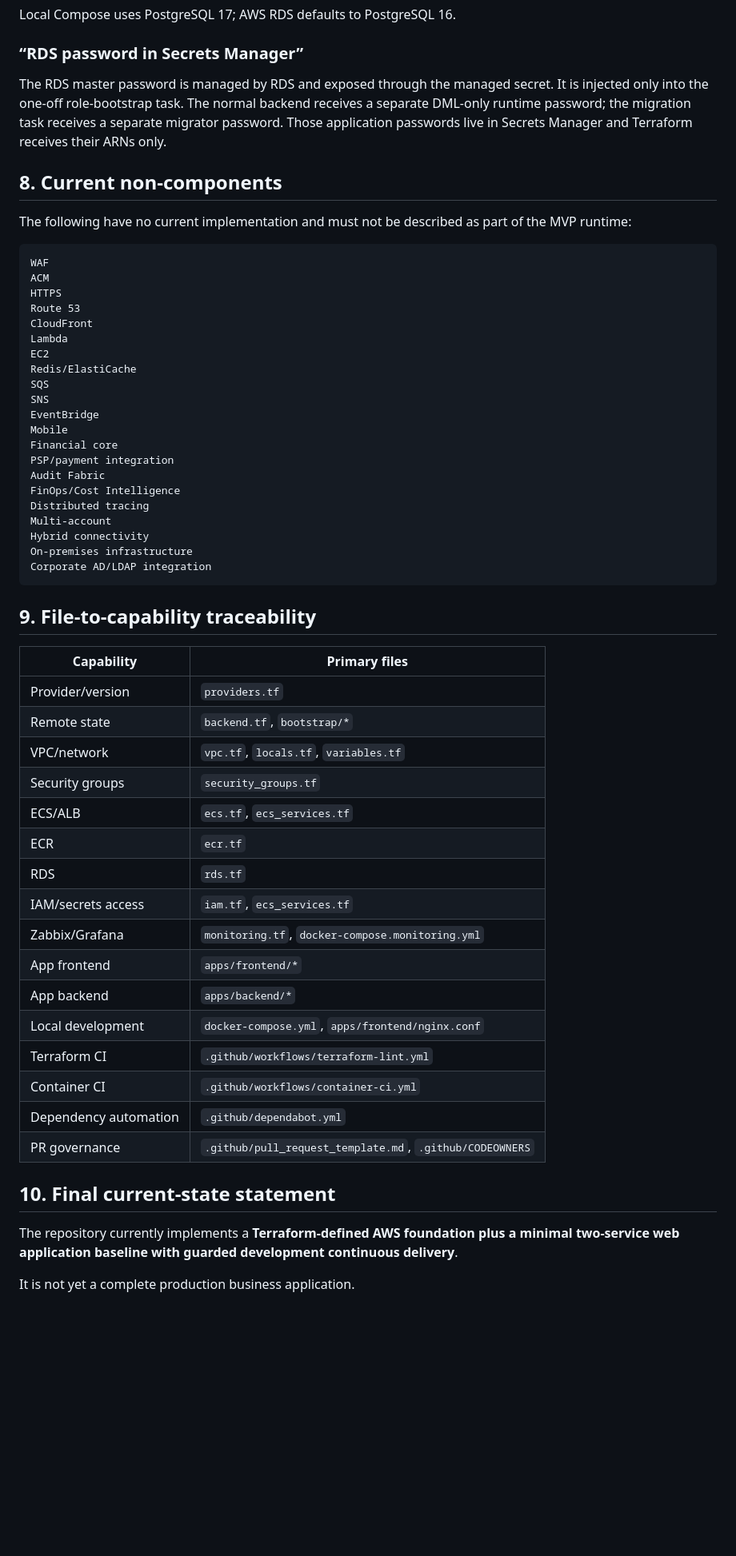
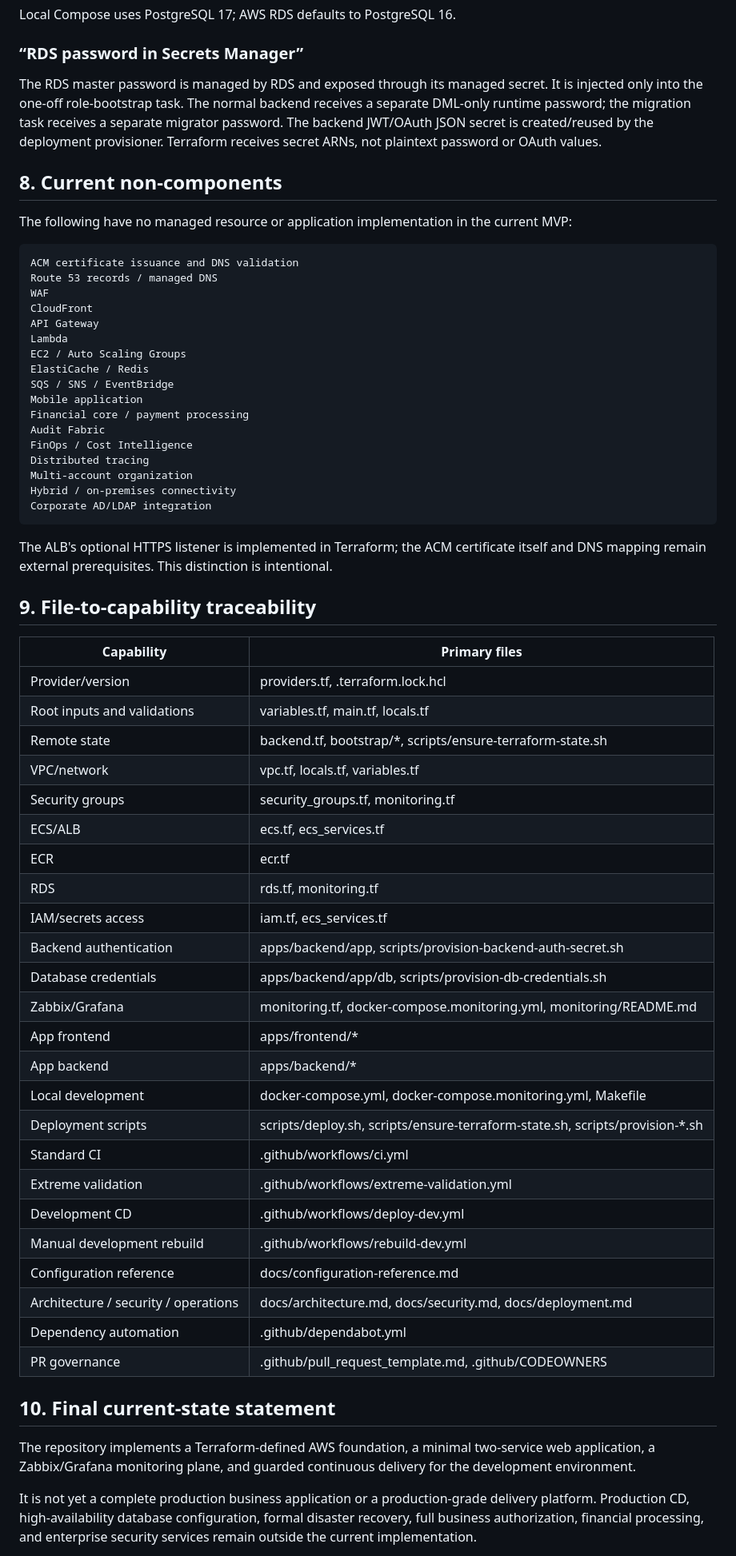
Before and after one commit to joao-henrike/NOVA, a Markdown page: docs/current-state.md, the part around one of its changes. Shown at 80% size. GitHub-like rendering; blank space fills up the shorter version.

Commit message:
docs: reconcile current-state inventory with code

````diff
--- a/docs/current-state.md
+++ b/docs/current-state.md
@@ -328,60 +321,66 @@ Local Compose uses PostgreSQL 17; AWS RDS defaults to PostgreSQL 16.
 
 ### “RDS password in Secrets Manager”
 
-The RDS master password is managed by RDS and exposed through the managed secret. It is injected only into the one-off role-bootstrap task. The normal backend receives a separate DML-only runtime password; the migration task receives a separate migrator password. Those application passwords live in Secrets Manager and Terraform receives their ARNs only.
+The RDS master password is managed by RDS and exposed through its managed secret. It is injected only into the one-off role-bootstrap task. The normal backend receives a separate DML-only runtime password; the migration task receives a separate migrator password. The backend JWT/OAuth JSON secret is created/reused by the deployment provisioner. Terraform receives secret ARNs, not plaintext password or OAuth values.
 
 ## 8. Current non-components
 
-The following have no current implementation and must not be described as part of the MVP runtime:
+The following have no managed resource or application implementation in the current MVP:
 
 ```text
+ACM certificate issuance and DNS validation
+Route 53 records / managed DNS
 WAF
-ACM
-HTTPS
-Route 53
 CloudFront
+API Gateway
 Lambda
-EC2
-Redis/ElastiCache
-SQS
-SNS
-EventBridge
-Mobile
-Financial core
-PSP/payment integration
+EC2 / Auto Scaling Groups
+ElastiCache / Redis
+SQS / SNS / EventBridge
+Mobile application
+Financial core / payment processing
 Audit Fabric
-FinOps/Cost Intelligence
+FinOps / Cost Intelligence
 Distributed tracing
-Multi-account
-Hybrid connectivity
-On-premises infrastructure
+Multi-account organization
+Hybrid / on-premises connectivity
 Corporate AD/LDAP integration
 ```
+
+The ALB's optional HTTPS listener is implemented in Terraform; the ACM certificate itself and DNS mapping remain external prerequisites. This distinction is intentional.
 
 ## 9. File-to-capability traceability
 
 | Capability | Primary files |
 | --- | --- |
-| Provider/version | `providers.tf` |
-| Remote state | `backend.tf`, `bootstrap/*` |
-| VPC/network | `vpc.tf`, `locals.tf`, `variables.tf` |
-| Security groups | `security_groups.tf` |
-| ECS/ALB | `ecs.tf`, `ecs_services.tf` |
-| ECR | `ecr.tf` |
-| RDS | `rds.tf` |
-| IAM/secrets access | `iam.tf`, `ecs_services.tf` |
-| Zabbix/Grafana | `monitoring.tf`, `docker-compose.monitoring.yml` |
-| App frontend | `apps/frontend/*` |
-| App backend | `apps/backend/*` |
-| Local development | `docker-compose.yml`, `apps/frontend/nginx.conf` |
-| Terraform CI | `.github/workflows/terraform-lint.yml` |
-| Container CI | `.github/workflows/container-ci.yml` |
-| Dependency automation | `.github/dependabot.yml` |
-| PR governance | `.github/pull_request_template.md`, `.github/CODEOWNERS` |
+| Provider/version | providers.tf, .terraform.lock.hcl |
+| Root inputs and validations | variables.tf, main.tf, locals.tf |
+| Remote state | backend.tf, bootstrap/*, scripts/ensure-terraform-state.sh |
+| VPC/network | vpc.tf, locals.tf, variables.tf |
+| Security groups | security_groups.tf, monitoring.tf |
+| ECS/ALB | ecs.tf, ecs_services.tf |
+| ECR | ecr.tf |
+| RDS | rds.tf, monitoring.tf |
+| IAM/secrets access | iam.tf, ecs_services.tf |
+| Backend authentication | apps/backend/app, scripts/provision-backend-auth-secret.sh |
+| Database credentials | apps/backend/app/db, scripts/provision-db-credentials.sh |
+| Zabbix/Grafana | monitoring.tf, docker-compose.monitoring.yml, monitoring/README.md |
+| App frontend | apps/frontend/* |
+| App backend | apps/backend/* |
+| Local development | docker-compose.yml, docker-compose.monitoring.yml, Makefile |
+| Deployment scripts | scripts/deploy.sh, scripts/ensure-terraform-state.sh, scripts/provision-*.sh |
+| Standard CI | .github/workflows/ci.yml |
+| Extreme validation | .github/workflows/extreme-validation.yml |
+| Development CD | .github/workflows/deploy-dev.yml |
+| Manual development rebuild | .github/workflows/rebuild-dev.yml |
+| Configuration reference | docs/configuration-reference.md |
+| Architecture / security / operations | docs/architecture.md, docs/security.md, docs/deployment.md |
+| Dependency automation | .github/dependabot.yml |
+| PR governance | .github/pull_request_template.md, .github/CODEOWNERS |
 
 ## 10. Final current-state statement
 
-The repository currently implements a **Terraform-defined AWS foundation plus a minimal two-service web application baseline with guarded development continuous delivery**.
+The repository implements a Terraform-defined AWS foundation, a minimal two-service web application, a Zabbix/Grafana monitoring plane, and guarded continuous delivery for the development environment.
 
-It is not yet a complete production business application.
+It is not yet a complete production business application or a production-grade delivery platform. Production CD, high-availability database configuration, formal disaster recovery, full business authorization, financial processing, and enterprise security services remain outside the current implementation.
 
````
Also changed, not shown: other parts of docs/current-state.md (+86 -99 lines).
